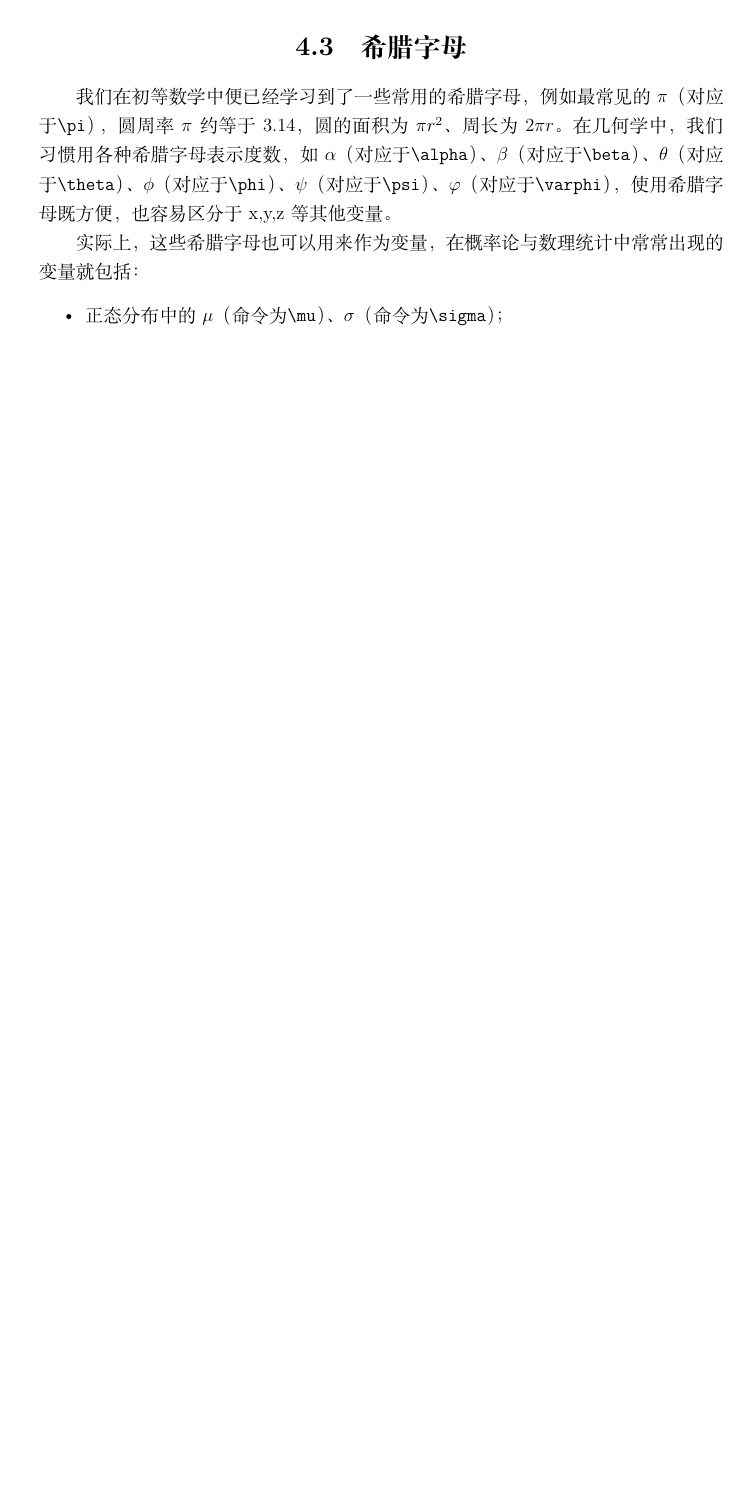
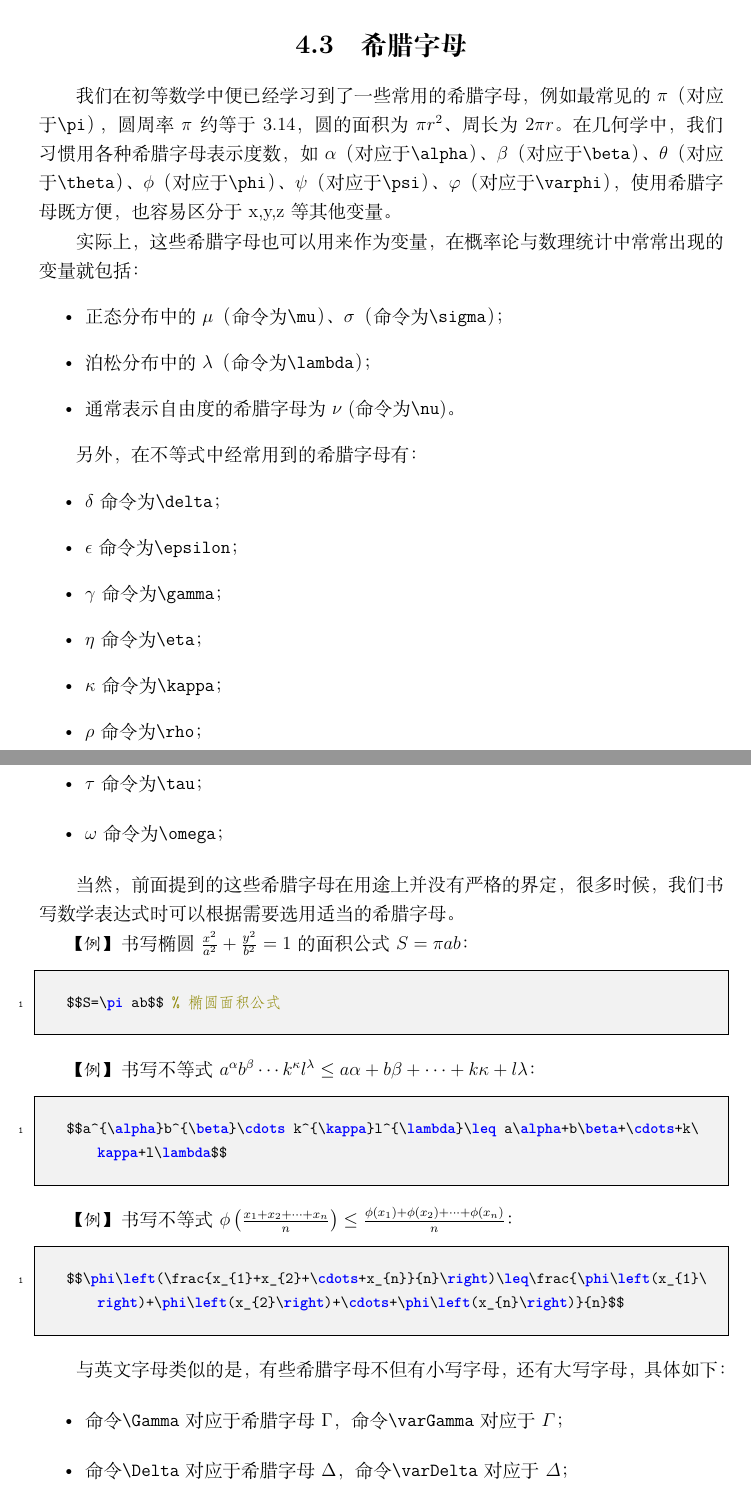
Before and after one commit to siyingcheng/Latex-Cookbook, a LaTeX thesis (main.tex, which reads chapters/ch_4.tex): part of page 68 of 68 before the commit and two parts of pages 68 and 69 of 70 after it, the two joined at a grey line, cut so that both start at the same text, the shorter picture padded with empty space. Compiled offline with XeLaTeX; a missing font is replaced by an installed copy or a similar font.

Commit message:
保存第四章

```diff
--- a/chapters/ch_4.tex
+++ b/chapters/ch_4.tex
@@ -508,4 +508,42 @@ x,y,z等其他变量。
 实际上，这些希腊字母也可以用来作为变量，在概率论与数理统计中常常出现的变量就包括：
 \begin{itemize}
     \item 正态分布中的$\mu$（命令为\texttt{\textbackslash{}mu}）、$\sigma$（命令为\texttt{\textbackslash{}sigma}）；
+    \item 泊松分布中的$\lambda$（命令为\texttt{\textbackslash{}lambda}）；
+    \item 通常表示自由度的希腊字母为$\nu$ (命令为\texttt{\textbackslash{}nu})。
 \end{itemize}
+
+另外，在不等式中经常用到的希腊字母有：
+\begin{itemize}
+    \item $\delta$ 命令为\texttt{\textbackslash{}delta}；
+    \item $\epsilon$ 命令为\texttt{\textbackslash{}epsilon}；
+    \item $\gamma$ 命令为\texttt{\textbackslash{}gamma}；
+    \item $\eta$ 命令为\texttt{\textbackslash{}eta}；
+    \item $\kappa$ 命令为\texttt{\textbackslash{}kappa}；
+    \item $\rho$ 命令为\texttt{\textbackslash{}rho}；
+    \item $\tau$ 命令为\texttt{\textbackslash{}tau}；
+    \item $\omega$ 命令为\texttt{\textbackslash{}omega}；
+\end{itemize}
+
+当然，前面提到的这些希腊字母在用途上并没有严格的界定，很多时候，我们书写数学表达式时可以
+根据需要选用适当的希腊字母。
+
+\emph{【例】}书写椭圆$\frac{x^2}{a^2} + \frac{y^2}{b^2} = 1$的面积公式$S=\pi ab$：
+\begin{lstlisting}[language=TeX]
+    $$S=\pi ab$$ % 椭圆面积公式
+\end{lstlisting}
+
+\emph{【例】}书写不等式$a^{\alpha}b^{\beta}\cdots k^{\kappa}l^{\lambda}\leq a\alpha+b\beta+\cdots+k\kappa+l\lambda$：
+\begin{lstlisting}[language=TeX]
+    $$a^{\alpha}b^{\beta}\cdots k^{\kappa}l^{\lambda}\leq a\alpha+b\beta+\cdots+k\kappa+l\lambda$$
+\end{lstlisting}
+
+\emph{【例】}书写不等式$\phi\left(\frac{x_{1}+x_{2}+\cdots+x_{n}}{n}\right)\leq\frac{\phi\left(x_{1}\right)+\phi\left(x_{2}\right)+\cdots+\phi\left(x_{n}\right)}{n}$：
+\begin{lstlisting}[language=TeX]
+    $$\phi\left(\frac{x_{1}+x_{2}+\cdots+x_{n}}{n}\right)\leq\frac{\phi\left(x_{1}\right)+\phi\left(x_{2}\right)+\cdots+\phi\left(x_{n}\right)}{n}$$
+\end{lstlisting}
+
+与英文字母类似的是，有些希腊字母不但有小写字母，还有大写字母，具体如下：
+\begin{itemize}
+    \item 命令\texttt{\textbackslash{}Gamma}对应于希腊字母$\Gamma$，命令\texttt{\textbackslash{}varGamma}对应于$\varGamma$；
+    \item 命令\texttt{\textbackslash{}Delta}对应于希腊字母$\Delta$，命令\texttt{\textbackslash{}varDelta}对应于$\varDelta$；
+    \item 命令\texttt{\textbackslash{}Theta}对应于希腊字母$\Theta$，命令\texttt{\textbackslash{}varTheta}对应于$\varTheta$；
@@ -511,0 +562 @@ x,y,z等其他变量。
+\begin{lstlisting}[language=TeX]
--- a/main.tex
+++ b/main.tex
@@ -25,9 +25,11 @@
     commentstyle=\color{olive},
     frame=single,
     rulesepcolor=\color{red!20!green!20!blue!20},
-    framexleftmargin=5mm,
+    % framexleftmargin=5mm,
     framextopmargin=1em,
     framexbottommargin=1em,
+    % framexleftmargin=0.5em,
+    % framexrightmargin=0.5em,
     aboveskip=1em,
     belowskip=1em,
 }
```
Also changed, not shown: main.pdf, chapters/ch_4.tex (15 more changed lines).
